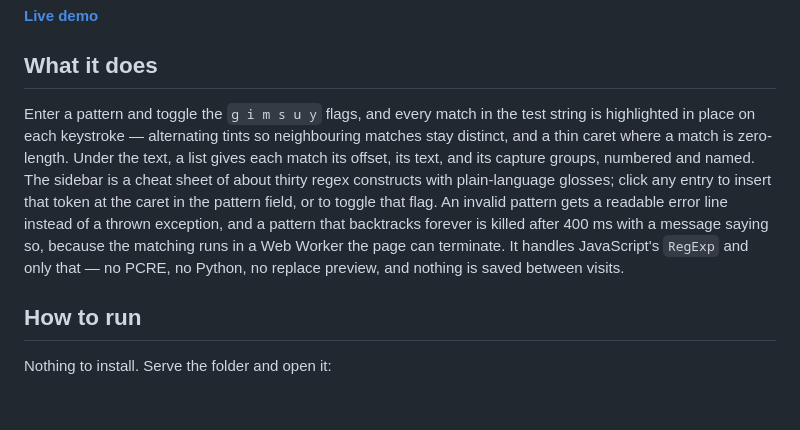
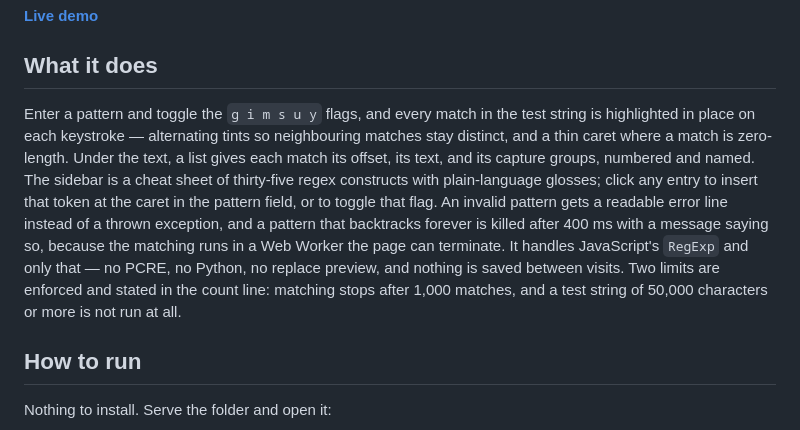
Before and after one commit to yinggarykairui/regex-lab, a Markdown page: README.md, the part around the change. Rendered like a GitHub page; blank space fills up the shorter version.

Commit message:
Docs: real screenshot from the shipped build, README made true

```diff
--- a/README.md
+++ b/README.md
@@ -10,7 +10,7 @@ A live tester for JavaScript regular expressions: type a pattern, watch the matc
 
 ## What it does
 
-Enter a pattern and toggle the `g i m s u y` flags, and every match in the test string is highlighted in place on each keystroke — alternating tints so neighbouring matches stay distinct, and a thin caret where a match is zero-length. Under the text, a list gives each match its offset, its text, and its capture groups, numbered and named. The sidebar is a cheat sheet of about thirty regex constructs with plain-language glosses; click any entry to insert that token at the caret in the pattern field, or to toggle that flag. An invalid pattern gets a readable error line instead of a thrown exception, and a pattern that backtracks forever is killed after 400 ms with a message saying so, because the matching runs in a Web Worker the page can terminate. It handles JavaScript's `RegExp` and only that — no PCRE, no Python, no replace preview, and nothing is saved between visits.
+Enter a pattern and toggle the `g i m s u y` flags, and every match in the test string is highlighted in place on each keystroke — alternating tints so neighbouring matches stay distinct, and a thin caret where a match is zero-length. Under the text, a list gives each match its offset, its text, and its capture groups, numbered and named. The sidebar is a cheat sheet of thirty-five regex constructs with plain-language glosses; click any entry to insert that token at the caret in the pattern field, or to toggle that flag. An invalid pattern gets a readable error line instead of a thrown exception, and a pattern that backtracks forever is killed after 400 ms with a message saying so, because the matching runs in a Web Worker the page can terminate. It handles JavaScript's `RegExp` and only that — no PCRE, no Python, no replace preview, and nothing is saved between visits. Two limits are enforced and stated in the count line: matching stops after 1,000 matches, and a test string of 50,000 characters or more is not run at all.
 
 ## How to run
 
```
Also changed, not shown: screenshot.png (added).
